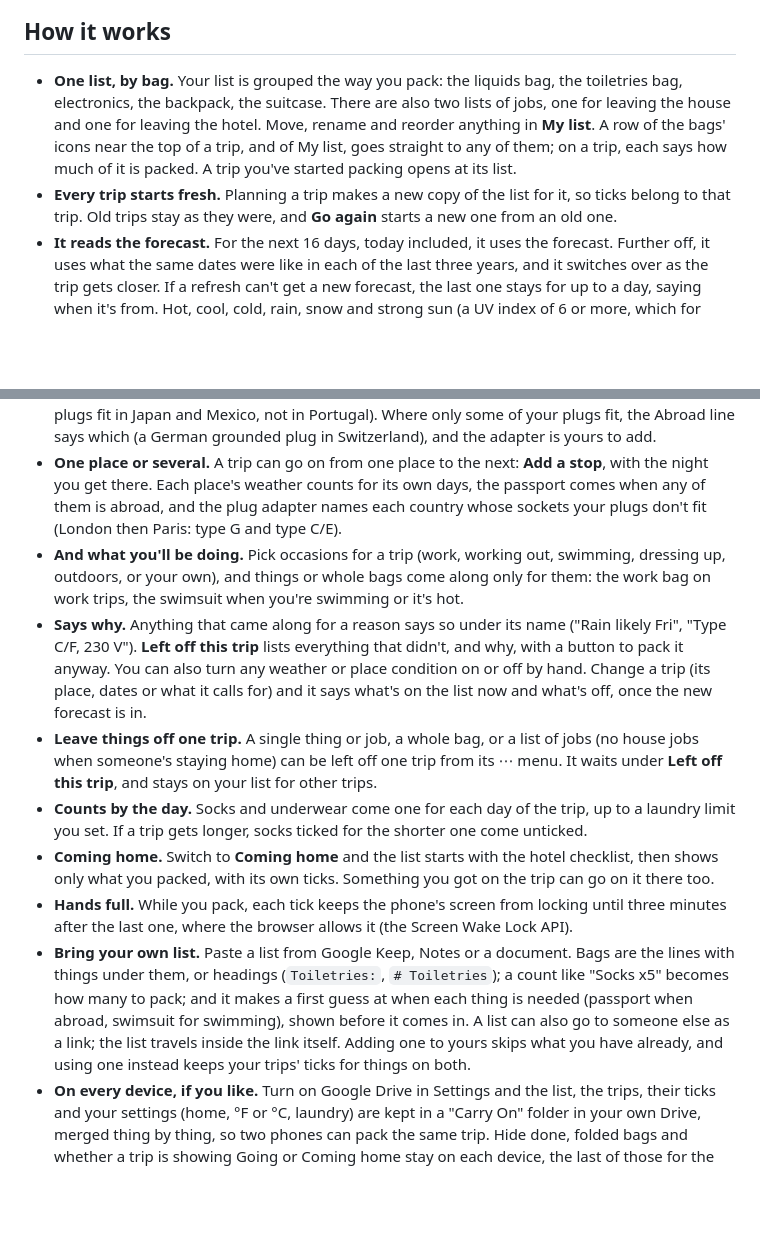
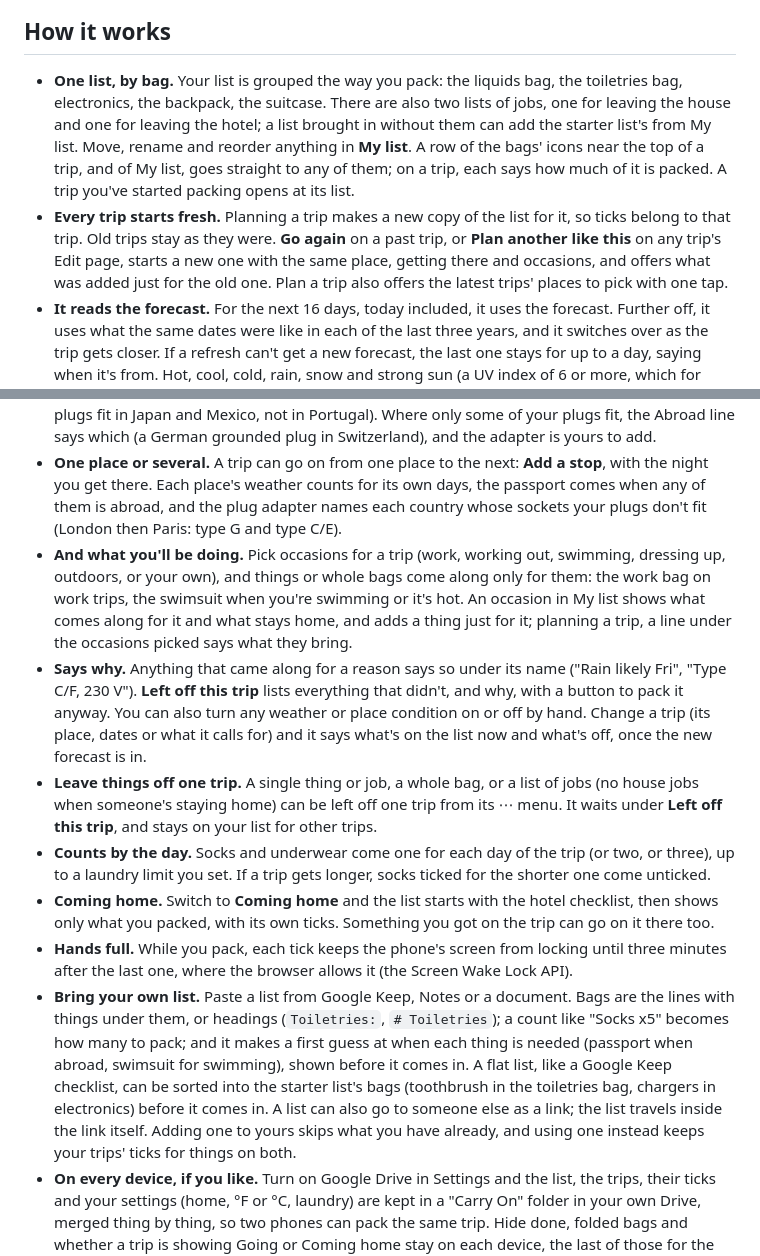
Before and after one commit to markjf99702/carry-on, a Markdown page: README.md, 2 parts joined by grey strips. Drawn GitHub-style; blank space fills up the shorter version.

Commit message:
README: planning again, occasions, two a day and sorting a pasted list
The README now says that Go again and Plan another like this offer what
was added just for the old trip, that Plan a trip offers the latest
trips' places, that an occasion shows what it brings, that things can
come two or three a day, that a flat pasted list can be sorted into
bags, and that a list without jobs can add the starter's checklists.

Co-Authored-By: Claude Opus 5.5 <noreply@anthropic.com>
Claude-Session: https://claude.ai/code/session_01UGkJaedPXbyAJUNALxtDdS

```diff
--- a/README.md
+++ b/README.md
@@ -16,18 +16,18 @@
 
 ## How it works
 
-- **One list, by bag.** Your list is grouped the way you pack: the liquids bag, the toiletries bag, electronics, the backpack, the suitcase. There are also two lists of jobs, one for leaving the house and one for leaving the hotel. Move, rename and reorder anything in **My list**. A row of the bags' icons near the top of a trip, and of My list, goes straight to any of them; on a trip, each says how much of it is packed. A trip you've started packing opens at its list.
-- **Every trip starts fresh.** Planning a trip makes a new copy of the list for it, so ticks belong to that trip. Old trips stay as they were, and **Go again** starts a new one from an old one.
+- **One list, by bag.** Your list is grouped the way you pack: the liquids bag, the toiletries bag, electronics, the backpack, the suitcase. There are also two lists of jobs, one for leaving the house and one for leaving the hotel; a list brought in without them can add the starter list's from My list. Move, rename and reorder anything in **My list**. A row of the bags' icons near the top of a trip, and of My list, goes straight to any of them; on a trip, each says how much of it is packed. A trip you've started packing opens at its list.
+- **Every trip starts fresh.** Planning a trip makes a new copy of the list for it, so ticks belong to that trip. Old trips stay as they were. **Go again** on a past trip, or **Plan another like this** on any trip's Edit page, starts a new one with the same place, getting there and occasions, and offers what was added just for the old one. Plan a trip also offers the latest trips' places to pick with one tap.
 - **It reads the forecast.** For the next 16 days, today included, it uses the forecast. Further off, it uses what the same dates were like in each of the last three years, and it switches over as the trip gets closer. If a refresh can't get a new forecast, the last one stays for up to a day, saying when it's from. Hot, cool, cold, rain, snow and strong sun (a UV index of 6 or more, which for days past the forecast is estimated from how high the sun gets there and how sunny those days were) each bring their own things: an umbrella when rain is likely on a given day, a coat when the lows are near freezing.
 - **It knows where you're going.** Abroad brings your passport (from the US, Puerto Rico and the other territories count as home, apart from American Samoa). Where home is comes from the browser's language until you set it, and planning a trip shows the guess. A plug adapter comes only where your plugs don't fit the sockets, with the socket types and voltage on the list (US plugs fit in Japan and Mexico, not in Portugal). Where only some of your plugs fit, the Abroad line says which (a German grounded plug in Switzerland), and the adapter is yours to add.
 - **One place or several.** A trip can go on from one place to the next: **Add a stop**, with the night you get there. Each place's weather counts for its own days, the passport comes when any of them is abroad, and the plug adapter names each country whose sockets your plugs don't fit (London then Paris: type G and type C/E).
-- **And what you'll be doing.** Pick occasions for a trip (work, working out, swimming, dressing up, outdoors, or your own), and things or whole bags come along only for them: the work bag on work trips, the swimsuit when you're swimming or it's hot.
+- **And what you'll be doing.** Pick occasions for a trip (work, working out, swimming, dressing up, outdoors, or your own), and things or whole bags come along only for them: the work bag on work trips, the swimsuit when you're swimming or it's hot. An occasion in My list shows what comes along for it and what stays home, and adds a thing just for it; planning a trip, a line under the occasions picked says what they bring.
 - **Says why.** Anything that came along for a reason says so under its name ("Rain likely Fri", "Type C/F, 230 V"). **Left off this trip** lists everything that didn't, and why, with a button to pack it anyway. You can also turn any weather or place condition on or off by hand. Change a trip (its place, dates or what it calls for) and it says what's on the list now and what's off, once the new forecast is in.
 - **Leave things off one trip.** A single thing or job, a whole bag, or a list of jobs (no house jobs when someone's staying home) can be left off one trip from its ⋯ menu. It waits under **Left off this trip**, and stays on your list for other trips.
-- **Counts by the day.** Socks and underwear come one for each day of the trip, up to a laundry limit you set. If a trip gets longer, socks ticked for the shorter one come unticked.
+- **Counts by the day.** Socks and underwear come one for each day of the trip (or two, or three), up to a laundry limit you set. If a trip gets longer, socks ticked for the shorter one come unticked.
 - **Coming home.** Switch to **Coming home** and the list starts with the hotel checklist, then shows only what you packed, with its own ticks. Something you got on the trip can go on it there too.
 - **Hands full.** While you pack, each tick keeps the phone's screen from locking until three minutes after the last one, where the browser allows it (the Screen Wake Lock API).
-- **Bring your own list.** Paste a list from Google Keep, Notes or a document. Bags are the lines with things under them, or headings (`Toiletries:`, `# Toiletries`); a count like "Socks x5" becomes how many to pack; and it makes a first guess at when each thing is needed (passport when abroad, swimsuit for swimming), shown before it comes in. A list can also go to someone else as a link; the list travels inside the link itself. Adding one to yours skips what you have already, and using one instead keeps your trips' ticks for things on both.
+- **Bring your own list.** Paste a list from Google Keep, Notes or a document. Bags are the lines with things under them, or headings (`Toiletries:`, `# Toiletries`); a count like "Socks x5" becomes how many to pack; and it makes a first guess at when each thing is needed (passport when abroad, swimsuit for swimming), shown before it comes in. A flat list, like a Google Keep checklist, can be sorted into the starter list's bags (toothbrush in the toiletries bag, chargers in electronics) before it comes in. A list can also go to someone else as a link; the list travels inside the link itself. Adding one to yours skips what you have already, and using one instead keeps your trips' ticks for things on both.
 - **On every device, if you like.** Turn on Google Drive in Settings and the list, the trips, their ticks and your settings (home, °F or °C, laundry) are kept in a "Carry On" folder in your own Drive, merged thing by thing, so two phones can pack the same trip. Hide done, folded bags and whether a trip is showing Going or Coming home stay on each device, the last of those for the day it's picked: from its last day on, a trip opens on Coming home. Without Drive, everything stays in this browser.
 - No account and no server. It works offline once opened and installs to a phone's home screen.
 
```
